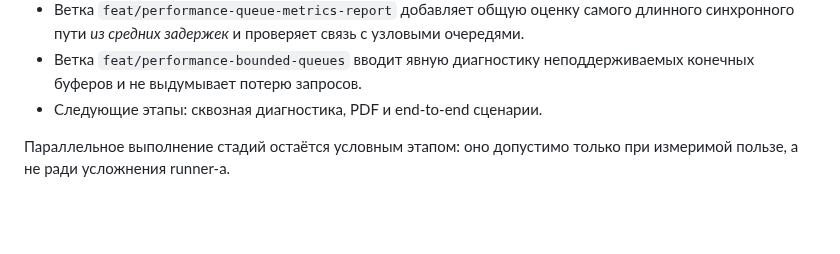
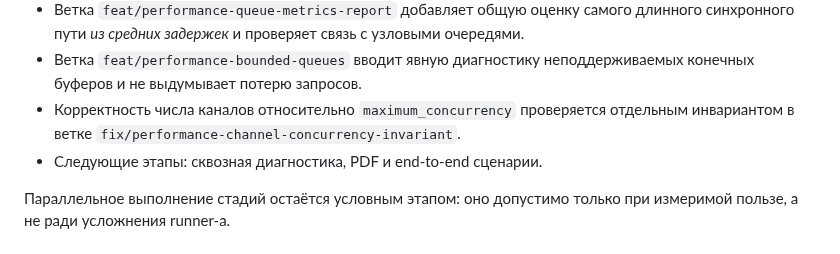
Before and after one commit to Volodya1000/AutoSystemDesign, a Markdown page: docs/performance-analysis/README.md, the part around the change. Drawn GitHub-style; blank space fills up the shorter version.

Commit message:
docs: require consistent service channels and admission limits

```diff
--- a/docs/performance-analysis/README.md
+++ b/docs/performance-analysis/README.md
@@ -103,6 +103,7 @@
   синхронного пути *из средних задержек* и проверяет связь с узловыми очередями.
 - Ветка `feat/performance-bounded-queues` вводит явную диагностику неподдерживаемых
   конечных буферов и не выдумывает потерю запросов.
+- Корректность числа каналов относительно `maximum_concurrency` проверяется отдельным инвариантом в ветке `fix/performance-channel-concurrency-invariant`.
 - Следующие этапы: сквозная диагностика, PDF и end-to-end сценарии.
 
 Параллельное выполнение стадий остаётся условным этапом: оно допустимо только
```
